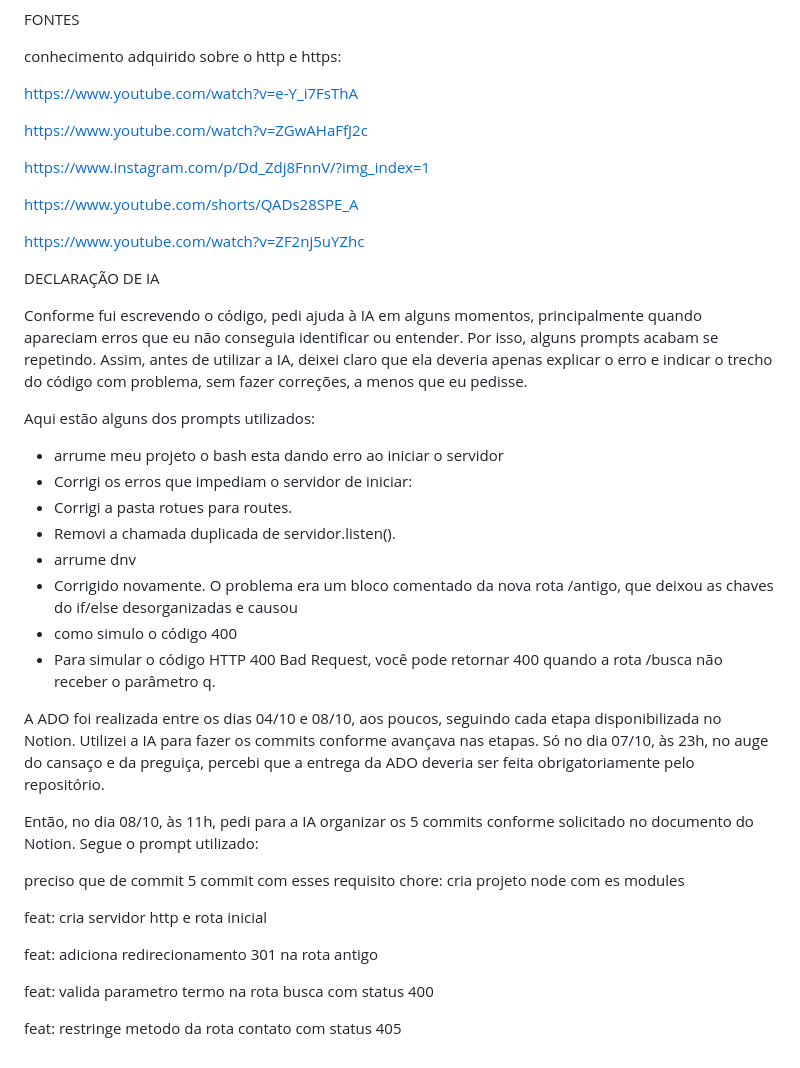
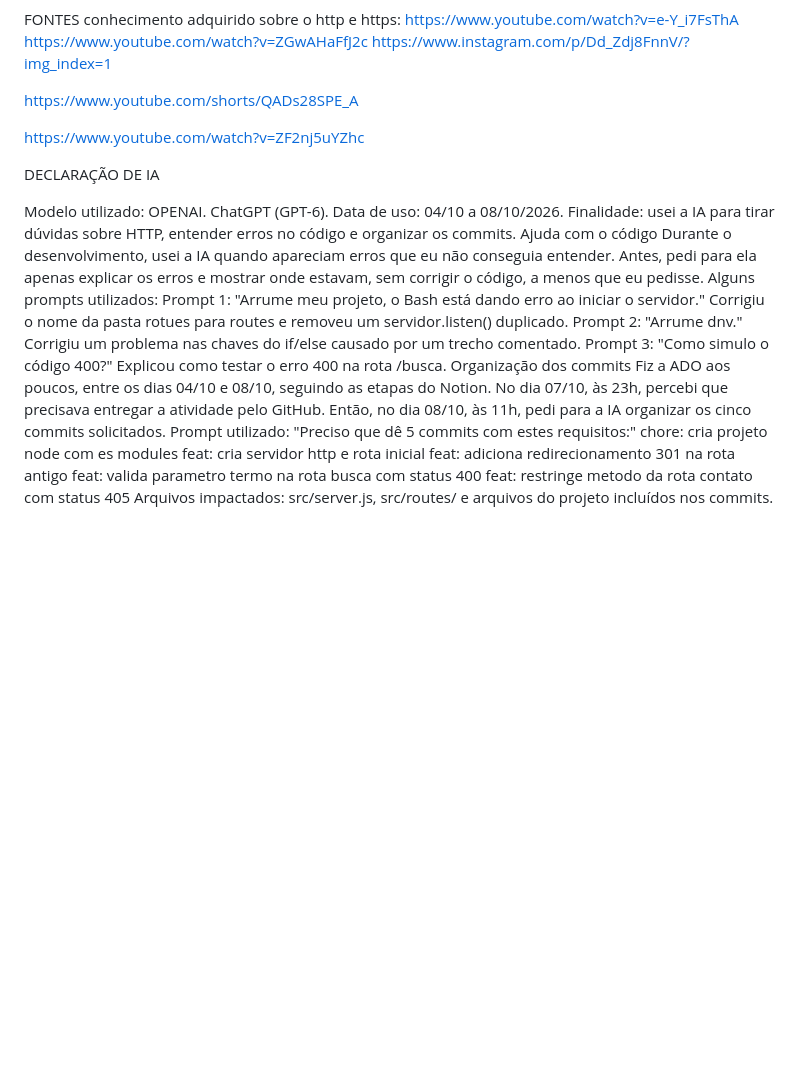
Before and after one commit to EduardoSilvaCosta7/protocolo-http-eduardosilvacosta, a Markdown page: README.md, the part around one of its changes. Drawn GitHub-style; blank space fills up the shorter version.

```diff
--- a/README.md
+++ b/README.md
@@ -132,12 +166,8 @@ Os testes foram feitos pelo DevTools e pelo terminal, utilizando curl.
 
 FONTES
-
 conhecimento adquirido sobre o http e https:
-
 https://www.youtube.com/watch?v=e-Y_i7FsThA
-
 https://www.youtube.com/watch?v=ZGwAHaFfJ2c
-
 https://www.instagram.com/p/Dd_Zdj8FnnV/?img_index=1
 
 https://www.youtube.com/shorts/QADs28SPE_A
@@ -146,29 +176,26 @@ https://www.youtube.com/watch?v=ZF2nj5uYZhc
 
 DECLARAÇÃO DE IA
 
-Conforme fui escrevendo o código, pedi ajuda à IA em alguns momentos, principalmente quando apareciam erros que eu não conseguia identificar ou entender. Por isso, alguns prompts acabam se repetindo. Assim, antes de utilizar a IA, deixei claro que ela deveria apenas explicar o erro e indicar o trecho do código com problema, sem fazer correções, a menos que eu pedisse.
-
-Aqui estão alguns dos prompts utilizados:
-
-- arrume meu projeto o bash esta dando erro ao iniciar o servidor
-- Corrigi os erros que impediam o servidor de iniciar:
-- Corrigi a pasta rotues para routes.
-- Removi a chamada duplicada de servidor.listen().
-- arrume dnv
-- Corrigido novamente. O problema era um bloco comentado da nova rota /antigo, que deixou as chaves do if/else desorganizadas e causou
-- como simulo o código 400
-- Para simular o código HTTP 400 Bad Request, você pode retornar 400 quando a rota /busca não receber o parâmetro q.
-
-A ADO foi realizada entre os dias 04/10 e 08/10, aos poucos, seguindo cada etapa disponibilizada no Notion. Utilizei a IA para fazer os commits conforme avançava nas etapas. Só no dia 07/10, às 23h, no auge do cansaço e da preguiça, percebi que a entrega da ADO deveria ser feita obrigatoriamente pelo repositório.
-
-Então, no dia 08/10, às 11h, pedi para a IA organizar os 5 commits conforme solicitado no documento do Notion. Segue o prompt utilizado:
-
-preciso que de commit 5 commit com esses requisito chore: cria projeto node com es modules
-
+Modelo utilizado: OPENAI. ChatGPT (GPT-6).
+Data de uso: 04/10 a 08/10/2026.
+Finalidade: usei a IA para tirar dúvidas sobre HTTP, entender erros no código e organizar os commits.
+Ajuda com o código
+Durante o desenvolvimento, usei a IA quando apareciam erros que eu não conseguia entender. Antes, pedi para ela apenas explicar os erros e mostrar onde estavam, sem corrigir o código, a menos que eu pedisse.
+Alguns prompts utilizados:
+Prompt 1: "Arrume meu projeto, o Bash está dando erro ao iniciar o servidor."
+Corrigiu o nome da pasta rotues para routes e removeu um servidor.listen() duplicado.
+Prompt 2: "Arrume dnv."
+Corrigiu um problema nas chaves do if/else causado por um trecho comentado.
+Prompt 3: "Como simulo o código 400?"
+Explicou como testar o erro 400 na rota /busca.
+Organização dos commits
+Fiz a ADO aos poucos, entre os dias 04/10 e 08/10, seguindo as etapas do Notion.
+No dia 07/10, às 23h, percebi que precisava entregar a atividade pelo GitHub. Então, no dia 08/10, às 11h, pedi para a IA organizar os cinco commits solicitados.
+Prompt utilizado:
+"Preciso que dê 5 commits com estes requisitos:"
+chore: cria projeto node com es modules
 feat: cria servidor http e rota inicial
-
 feat: adiciona redirecionamento 301 na rota antigo
-
 feat: valida parametro termo na rota busca com status 400
-
 feat: restringe metodo da rota contato com status 405
+Arquivos impactados: src/server.js, src/routes/ e arquivos do projeto incluídos nos commits.
```
Also changed, not shown: other parts of README.md (+115 -81 lines).
